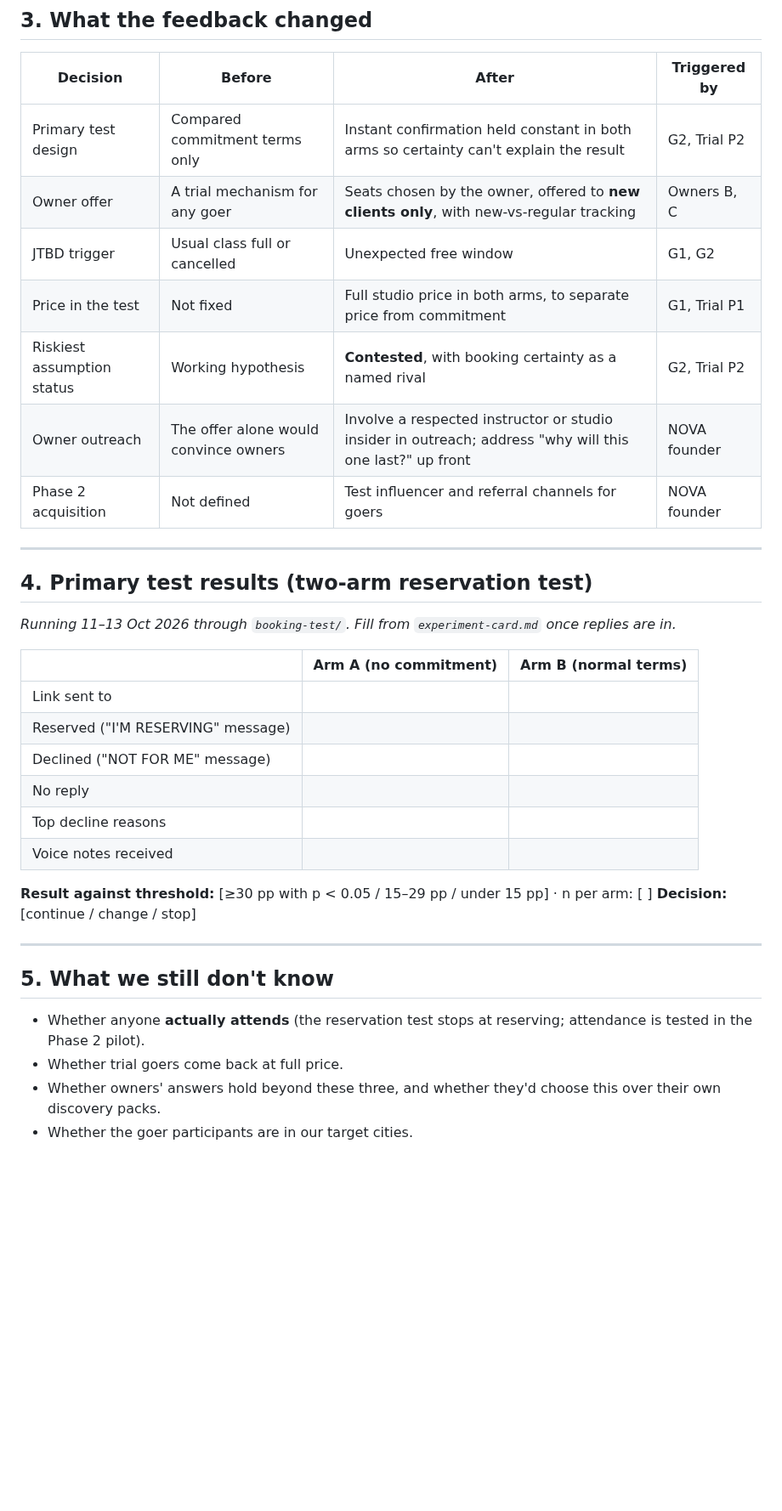
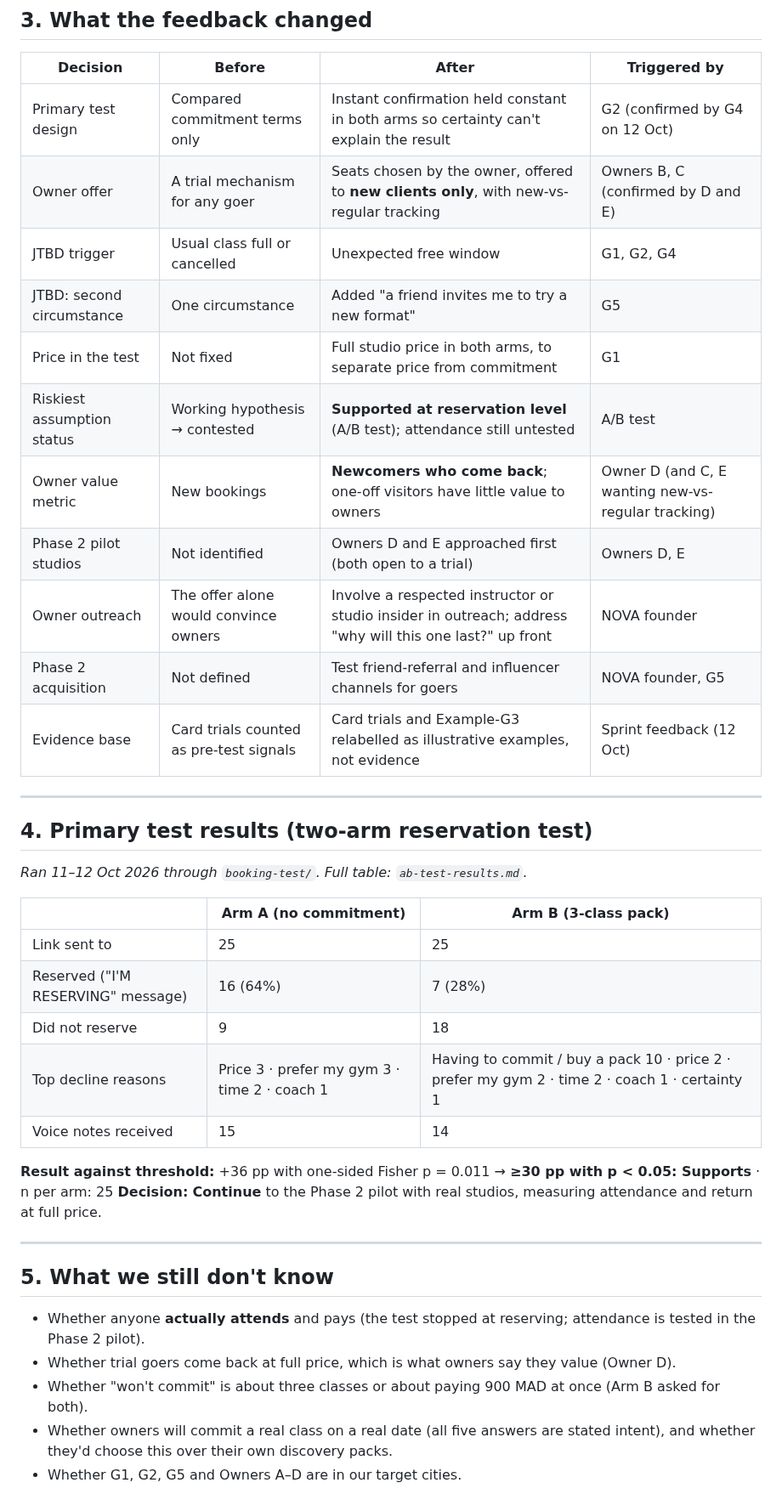
Before and after one commit to marianaserranoc/Rapid_prototyping, a Markdown page: evidence-log/user-feedback.md, the part around one of its changes. Shown at 85% size. GitHub-like rendering; blank space fills up the shorter version.

```diff
--- a/evidence-log/user-feedback.md
+++ b/evidence-log/user-feedback.md
@@ -75,35 +99,39 @@
 
 | Decision | Before | After | Triggered by |
 |---|---|---|---|
-| Primary test design | Compared commitment terms only | Instant confirmation held constant in both arms so certainty can't explain the result | G2, Trial P2 |
-| Owner offer | A trial mechanism for any goer | Seats chosen by the owner, offered to **new clients only**, with new-vs-regular tracking | Owners B, C |
-| JTBD trigger | Usual class full or cancelled | Unexpected free window | G1, G2 |
-| Price in the test | Not fixed | Full studio price in both arms, to separate price from commitment | G1, Trial P1 |
-| Riskiest assumption status | Working hypothesis | **Contested**, with booking certainty as a named rival | G2, Trial P2 |
+| Primary test design | Compared commitment terms only | Instant confirmation held constant in both arms so certainty can't explain the result | G2 (confirmed by G4 on 12 Oct) |
+| Owner offer | A trial mechanism for any goer | Seats chosen by the owner, offered to **new clients only**, with new-vs-regular tracking | Owners B, C (confirmed by D and E) |
+| JTBD trigger | Usual class full or cancelled | Unexpected free window | G1, G2, G4 |
+| JTBD: second circumstance | One circumstance | Added "a friend invites me to try a new format" | G5 |
+| Price in the test | Not fixed | Full studio price in both arms, to separate price from commitment | G1 |
+| Riskiest assumption status | Working hypothesis → contested | **Supported at reservation level** (A/B test); attendance still untested | A/B test |
+| Owner value metric | New bookings | **Newcomers who come back**; one-off visitors have little value to owners | Owner D (and C, E wanting new-vs-regular tracking) |
+| Phase 2 pilot studios | Not identified | Owners D and E approached first (both open to a trial) | Owners D, E |
 | Owner outreach | The offer alone would convince owners | Involve a respected instructor or studio insider in outreach; address "why will this one last?" up front | NOVA founder |
-| Phase 2 acquisition | Not defined | Test influencer and referral channels for goers | NOVA founder |
+| Phase 2 acquisition | Not defined | Test friend-referral and influencer channels for goers | NOVA founder, G5 |
+| Evidence base | Card trials counted as pre-test signals | Card trials and Example-G3 relabelled as illustrative examples, not evidence | Sprint feedback (12 Oct) |
 
 ---
 
 ## 4. Primary test results (two-arm reservation test)
-*Running 11–13 Oct 2026 through `booking-test/`. Fill from `experiment-card.md` once replies are in.*
+*Ran 11–12 Oct 2026 through `booking-test/`. Full table: `ab-test-results.md`.*
 
-| | Arm A (no commitment) | Arm B (normal terms) |
+| | Arm A (no commitment) | Arm B (3-class pack) |
 |---|---|---|
-| Link sent to | | |
-| Reserved ("I'M RESERVING" message) | | |
-| Declined ("NOT FOR ME" message) | | |
-| No reply | | |
-| Top decline reasons | | |
-| Voice notes received | | |
+| Link sent to | 25 | 25 |
+| Reserved ("I'M RESERVING" message) | 16 (64%) | 7 (28%) |
+| Did not reserve | 9 | 18 |
+| Top decline reasons | Price 3 · prefer my gym 3 · time 2 · coach 1 | Having to commit / buy a pack 10 · price 2 · prefer my gym 2 · time 2 · coach 1 · certainty 1 |
+| Voice notes received | 15 | 14 |
 
-**Result against threshold:** [≥30 pp with p < 0.05 / 15–29 pp / under 15 pp] · n per arm: [ ]
-**Decision:** [continue / change / stop]
+**Result against threshold:** +36 pp with one-sided Fisher p = 0.011 → **≥30 pp with p < 0.05: Supports** · n per arm: 25
+**Decision:** **Continue** to the Phase 2 pilot with real studios, measuring attendance and return at full price.
 
 ---
 
 ## 5. What we still don't know
-- Whether anyone **actually attends** (the reservation test stops at reserving; attendance is tested in the Phase 2 pilot).
-- Whether trial goers come back at full price.
-- Whether owners' answers hold beyond these three, and whether they'd choose this over their own discovery packs.
-- Whether the goer participants are in our target cities.
+- Whether anyone **actually attends** and pays (the test stopped at reserving; attendance is tested in the Phase 2 pilot).
+- Whether trial goers come back at full price, which is what owners say they value (Owner D).
+- Whether "won't commit" is about three classes or about paying 900 MAD at once (Arm B asked for both).
+- Whether owners will commit a real class on a real date (all five answers are stated intent), and whether they'd choose this over their own discovery packs.
+- Whether G1, G2, G5 and Owners A–D are in our target cities.
```
Also changed, not shown: other parts of evidence-log/user-feedback.md (+36 -12 lines).
